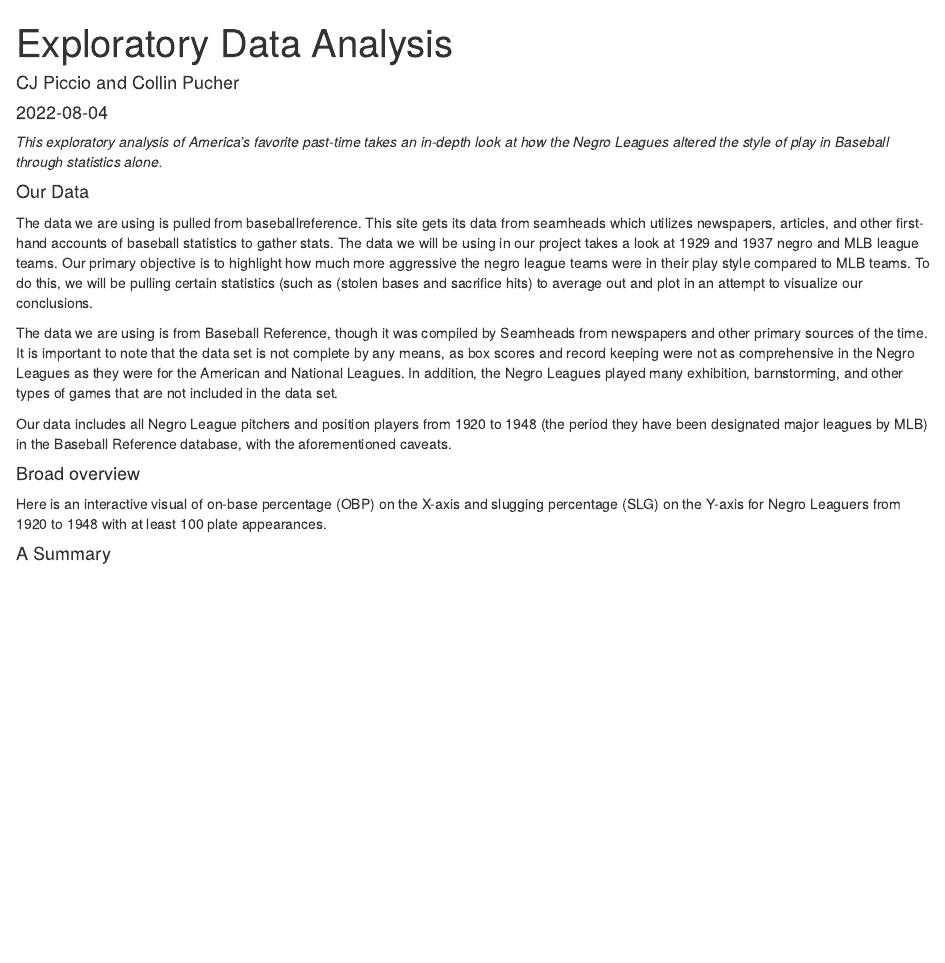
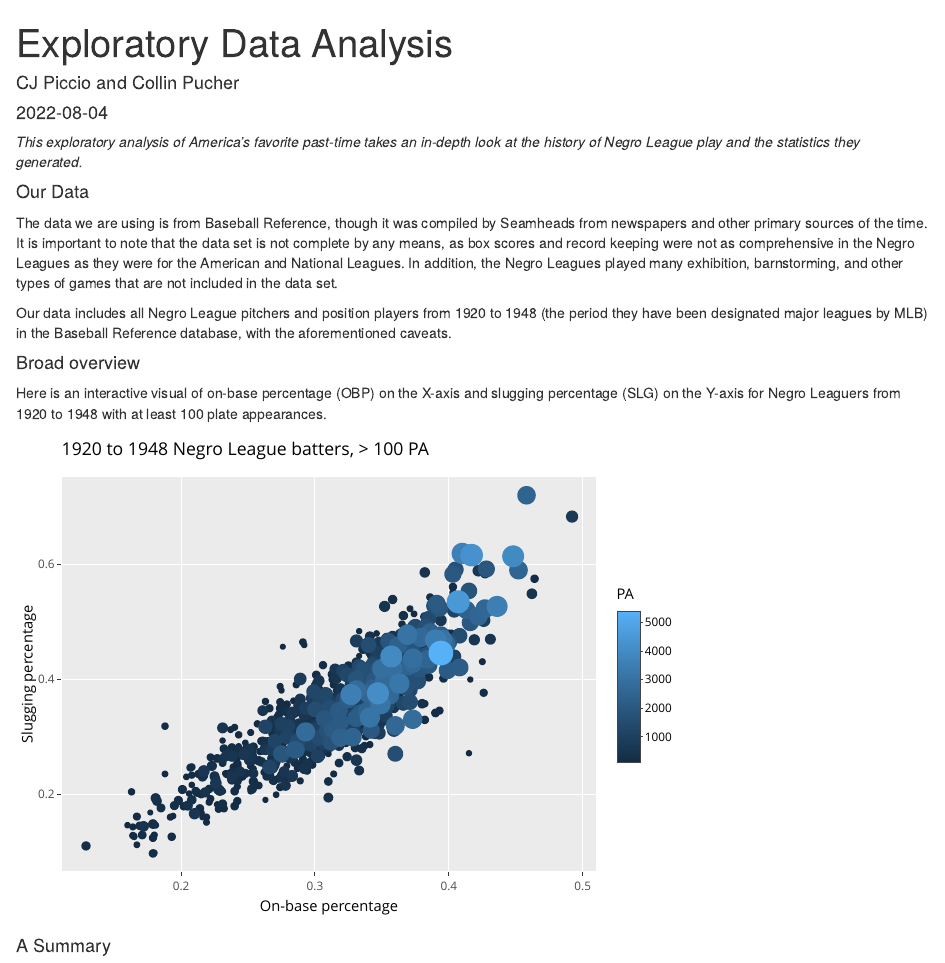
Before and after one commit to sejotathecoder/Baseball--a_numbers_game, an R Markdown document (ExploratoryDataAnalysis/index.rmd): the page in a window 1100 px wide, from its top. Rendered offline with R 4.5, knitr and Pandoc, with nearby package versions.

Commit message:
updated rmd

````diff
--- a/ExploratoryDataAnalysis/index.rmd
+++ b/ExploratoryDataAnalysis/index.rmd
@@ -5,4 +5,6 @@ date: '2022-08-04'
 output: html_document
 ---
 
-*This exploratory analysis of America's favorite past-time takes an in-depth look at how the Negro Leagues altered the style of play in Baseball through statistics alone.*
+*This exploratory analysis of America's favorite past-time takes an in-depth look at the history of Negro League play and the statistics they generated.*
+
+```{r include = FALSE}
@@ -12,4 +17,3 @@ output: html_document
-The data we are using is pulled from baseballreference. This site gets its data from seamheads which utilizes newspapers, articles, and other first-hand accounts of baseball statistics to gather stats. The data we will be using in our project takes a look at 1929 and 1937 negro and MLB league teams. Our primary objective is to highlight how much more aggressive the negro league teams were in their play style compared to MLB teams. To do this, we will be pulling certain statistics (such as (stolen bases and sacrifice hits) to average out and plot in an attempt to visualize our conclusions.
 
 The data we are using is from Baseball Reference, though it was compiled by Seamheads from newspapers and other primary sources of the time. It is important to note that the data set is not complete by any means, as box scores and record keeping were not as comprehensive in the Negro Leagues as they were for the American and National Leagues. In addition, the Negro Leagues played many exhibition, barnstorming, and other types of games that are not included in the data set.
 
@@ -19,11 +23,7 @@ Our data includes all Negro League pitchers and position players from 1920 to 19
 
 Here is an interactive visual of on-base percentage (OBP) on the X-axis and slugging percentage (SLG) on the Y-axis for Negro Leaguers from 1920 to 1948 with at least 100 plate appearances.
 
-```{r include = FALSE}
-library(tidyverse)
-library(plotly)
-library(RColorBrewer)
-
+```{r echo = FALSE}
 all_1920_48_qb <- read.csv("data/NegroLeagueBatters1920to1948.csv")
 all_1920_48_qb <- arrange(all_1920_48_qb, PA)
 
````
Also changed, not shown: ExploratoryDataAnalysis/index.rmd (5 more changed lines).
